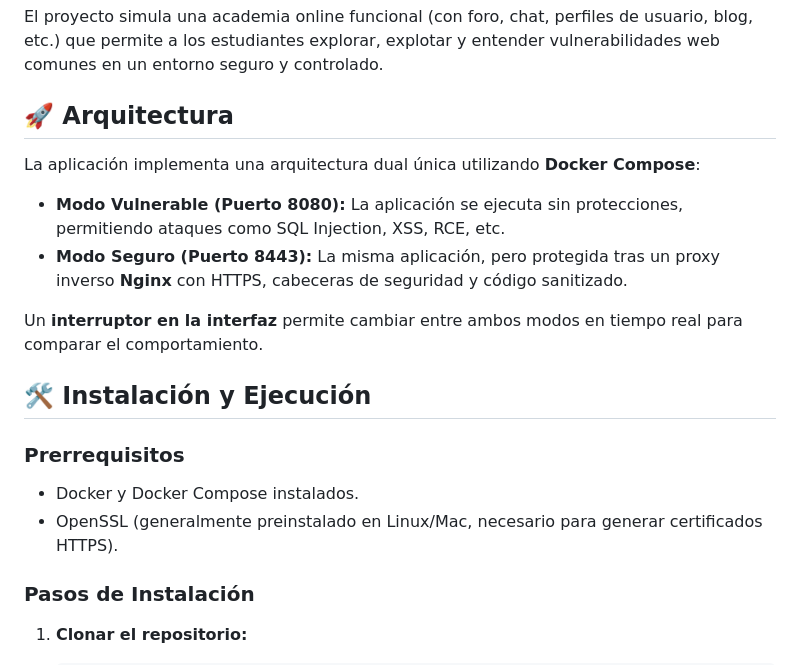
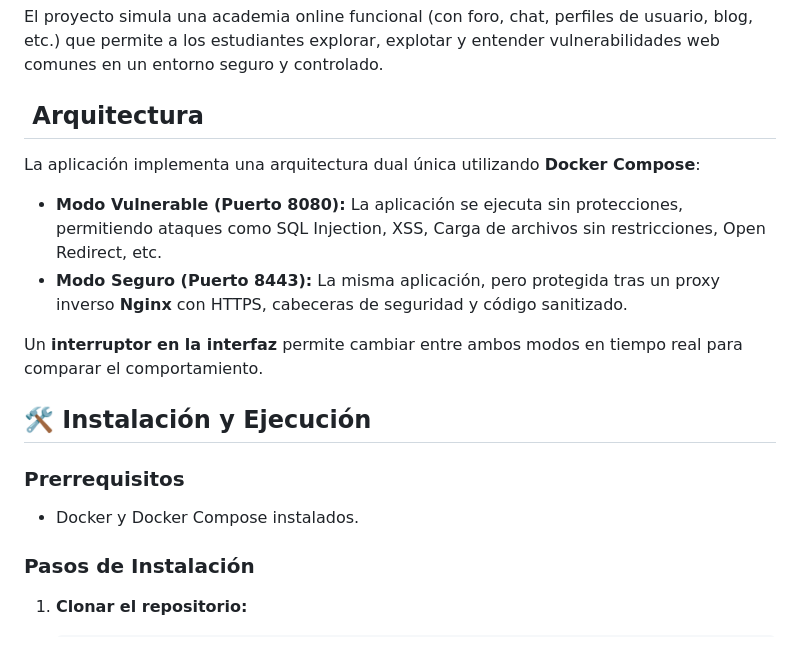
Before and after one commit to MikeHulkmann/Cadel-academy-lab, a Markdown page: README.md, the part around one of its changes. Rendered like a GitHub page.

```diff
--- a/README.md
+++ b/README.md
@@ -4,11 +4,11 @@
 
 El proyecto simula una academia online funcional (con foro, chat, perfiles de usuario, blog, etc.) que permite a los estudiantes explorar, explotar y entender vulnerabilidades web comunes en un entorno seguro y controlado.
 
-## 🚀 Arquitectura
+## ️ Arquitectura
 
 La aplicación implementa una arquitectura dual única utilizando **Docker Compose**:
 
-*   **Modo Vulnerable (Puerto 8080):** La aplicación se ejecuta sin protecciones, permitiendo ataques como SQL Injection, XSS, RCE, etc.
+*   **Modo Vulnerable (Puerto 8080):** La aplicación se ejecuta sin protecciones, permitiendo ataques como SQL Injection, XSS, Carga de archivos sin restricciones, Open Redirect, etc.
 *   **Modo Seguro (Puerto 8443):** La misma aplicación, pero protegida tras un proxy inverso **Nginx** con HTTPS, cabeceras de seguridad y código sanitizado.
 
 Un **interruptor en la interfaz** permite cambiar entre ambos modos en tiempo real para comparar el comportamiento.
@@ -17,7 +17,6 @@ Un **interruptor en la interfaz** permite cambiar entre ambos modos en tiempo re
 
 ### Prerrequisitos
 *   Docker y Docker Compose instalados.
-*   OpenSSL (generalmente preinstalado en Linux/Mac, necesario para generar certificados HTTPS).
 
 ### Pasos de Instalación
 
```
Also changed, not shown: other parts of README.md (+12 -2 lines).
